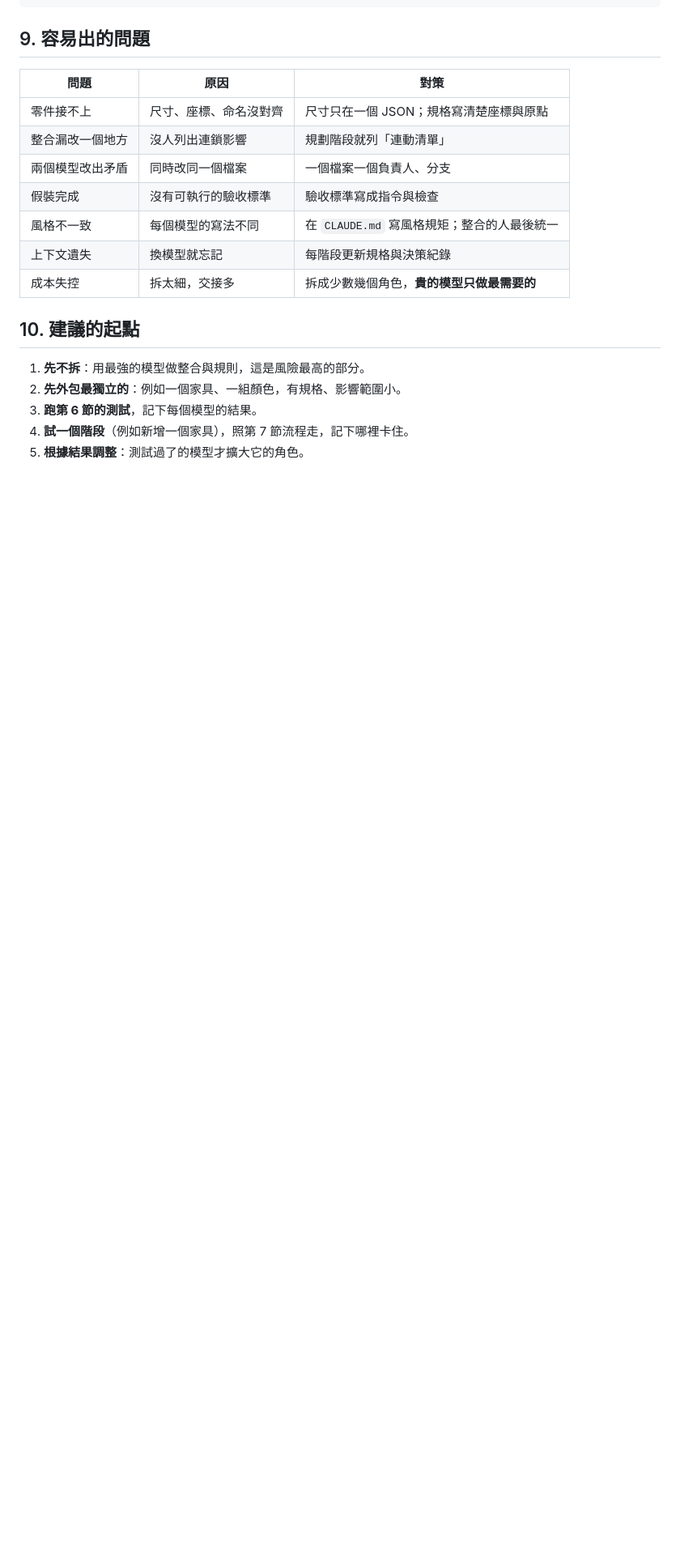
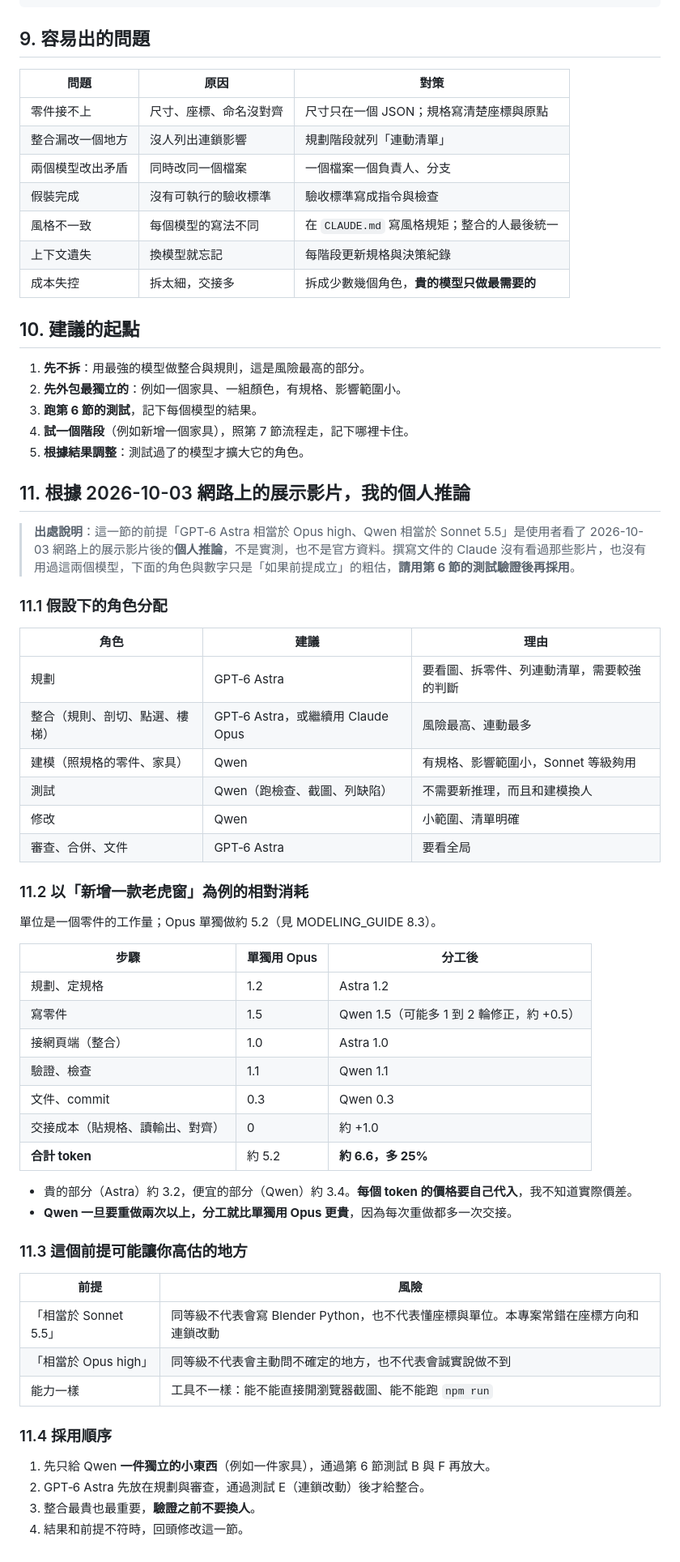
Before and after one commit to kendevchen/ProceduralBuilding_v2, a Markdown page: COLLABORATION_GUIDE.md, the part around the change. Shown at 81% size. GitHub-like rendering; blank space fills up the shorter version.

Commit message:
Add the assumed roles for GPT-6 Astra and Qwen to the collaboration guide
Marked as the user's personal inference from demo videos of 2026-10-03,
not measured; with a rough cost comparison and the ways it may overrate
them.

Co-Authored-By: Claude Sonnet 5.5 <noreply@anthropic.com>

```diff
--- a/COLLABORATION_GUIDE.md
+++ b/COLLABORATION_GUIDE.md
@@ -168,3 +168,50 @@
 3. **跑第 6 節的測試**，記下每個模型的結果。
 4. **試一個階段**（例如新增一個家具），照第 7 節流程走，記下哪裡卡住。
 5. **根據結果調整**：測試過了的模型才擴大它的角色。
+
+## 11. 根據 2026-10-03 網路上的展示影片，我的個人推論
+
+> **出處說明**：這一節的前提「GPT‑6 Astra 相當於 Opus high、Qwen 相當於 Sonnet 5.5」是使用者看了 2026-10-03 網路上的展示影片後的**個人推論**，不是實測，也不是官方資料。撰寫文件的 Claude 沒有看過那些影片，也沒有用過這兩個模型，下面的角色與數字只是「如果前提成立」的粗估，**請用第 6 節的測試驗證後再採用**。
+
+### 11.1 假設下的角色分配
+
+| 角色 | 建議 | 理由 |
+|---|---|---|
+| 規劃 | GPT‑6 Astra | 要看圖、拆零件、列連動清單，需要較強的判斷 |
+| 整合（規則、剖切、點選、樓梯） | GPT‑6 Astra，或繼續用 Claude Opus | 風險最高、連動最多 |
+| 建模（照規格的零件、家具） | Qwen | 有規格、影響範圍小，Sonnet 等級夠用 |
+| 測試 | Qwen（跑檢查、截圖、列缺陷） | 不需要新推理，而且和建模換人 |
+| 修改 | Qwen | 小範圍、清單明確 |
+| 審查、合併、文件 | GPT‑6 Astra | 要看全局 |
+
+### 11.2 以「新增一款老虎窗」為例的相對消耗
+
+單位是一個零件的工作量；Opus 單獨做約 5.2（見 MODELING_GUIDE 8.3）。
+
+| 步驟 | 單獨用 Opus | 分工後 |
+|---|---|---|
+| 規劃、定規格 | 1.2 | Astra 1.2 |
+| 寫零件 | 1.5 | Qwen 1.5（可能多 1 到 2 輪修正，約 +0.5） |
+| 接網頁端（整合） | 1.0 | Astra 1.0 |
+| 驗證、檢查 | 1.1 | Qwen 1.1 |
+| 文件、commit | 0.3 | Qwen 0.3 |
+| 交接成本（貼規格、讀輸出、對齊） | 0 | 約 +1.0 |
+| **合計 token** | 約 5.2 | **約 6.6，多 25%** |
+
+- 貴的部分（Astra）約 3.2，便宜的部分（Qwen）約 3.4。**每個 token 的價格要自己代入**，我不知道實際價差。
+- **Qwen 一旦要重做兩次以上，分工就比單獨用 Opus 更貴**，因為每次重做都多一次交接。
+
+### 11.3 這個前提可能讓你高估的地方
+
+| 前提 | 風險 |
+|---|---|
+| 「相當於 Sonnet 5.5」 | 同等級不代表會寫 Blender Python，也不代表懂座標與單位。本專案常錯在座標方向和連鎖改動 |
+| 「相當於 Opus high」 | 同等級不代表會主動問不確定的地方，也不代表會誠實說做不到 |
+| 能力一樣 | 工具不一樣：能不能直接開瀏覽器截圖、能不能跑 `npm run` |
+
+### 11.4 採用順序
+
+1. 先只給 Qwen **一件獨立的小東西**（例如一件家具），通過第 6 節測試 B 與 F 再放大。
+2. GPT‑6 Astra 先放在規劃與審查，通過測試 E（連鎖改動）後才給整合。
+3. 整合最貴也最重要，**驗證之前不要換人**。
+4. 結果和前提不符時，回頭修改這一節。
```
